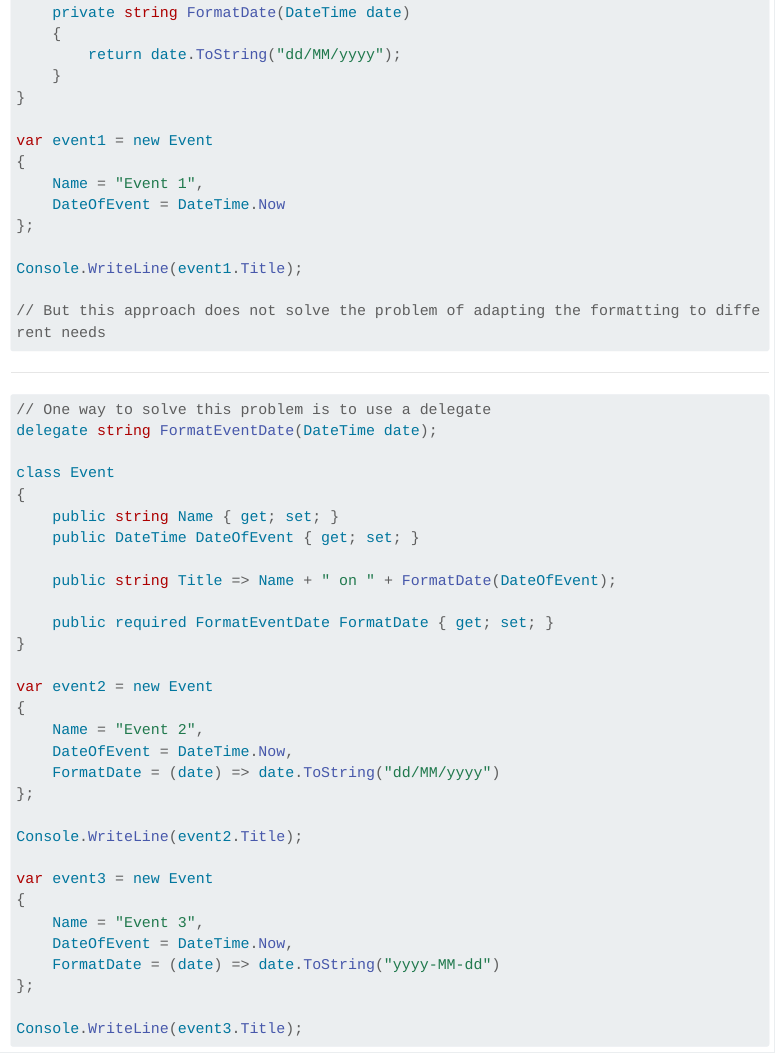
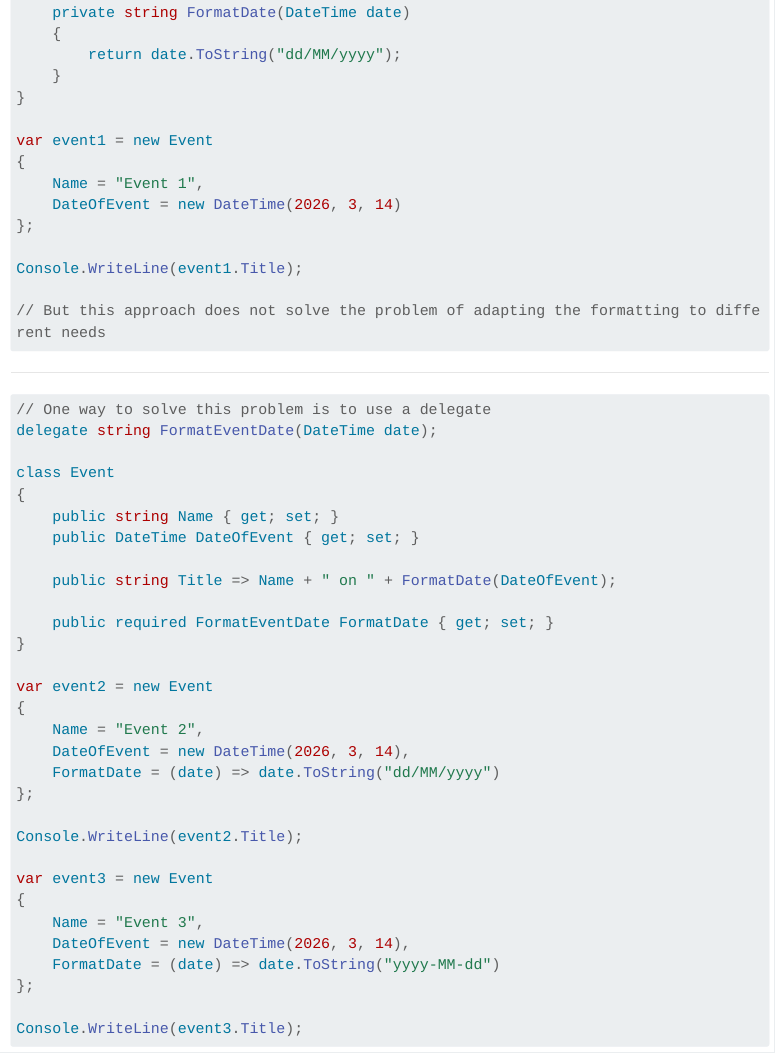
Before and after one commit to smagurauskas/software-engineering, a Quarto document (05-delegates.qmd): the page in a window 1100 px wide, from 2280 px down. Rendered offline with R 4.5, knitr and Pandoc in place of Quarto, with nearby package versions; menus at the side of the page are left out; long lines of code are wrapped.

Commit message:
Add fixed DateTime values to 05-delegates

```diff
--- a/05-delegates.qmd
+++ b/05-delegates.qmd
@@ -129,7 +129,7 @@ class Event
 var event1 = new Event
 {
     Name = "Event 1",
-    DateOfEvent = DateTime.Now
+    DateOfEvent = new DateTime(2026, 3, 14)
 };
 
 Console.WriteLine(event1.Title);
@@ -156,7 +156,7 @@ class Event
 var event2 = new Event
 {
     Name = "Event 2",
-    DateOfEvent = DateTime.Now,
+    DateOfEvent = new DateTime(2026, 3, 14),
     FormatDate = (date) => date.ToString("dd/MM/yyyy")
 };
 
@@ -165,7 +165,7 @@ Console.WriteLine(event2.Title);
 var event3 = new Event
 {
     Name = "Event 3",
-    DateOfEvent = DateTime.Now,
+    DateOfEvent = new DateTime(2026, 3, 14),
     FormatDate = (date) => date.ToString("yyyy-MM-dd")
 };
 
```
